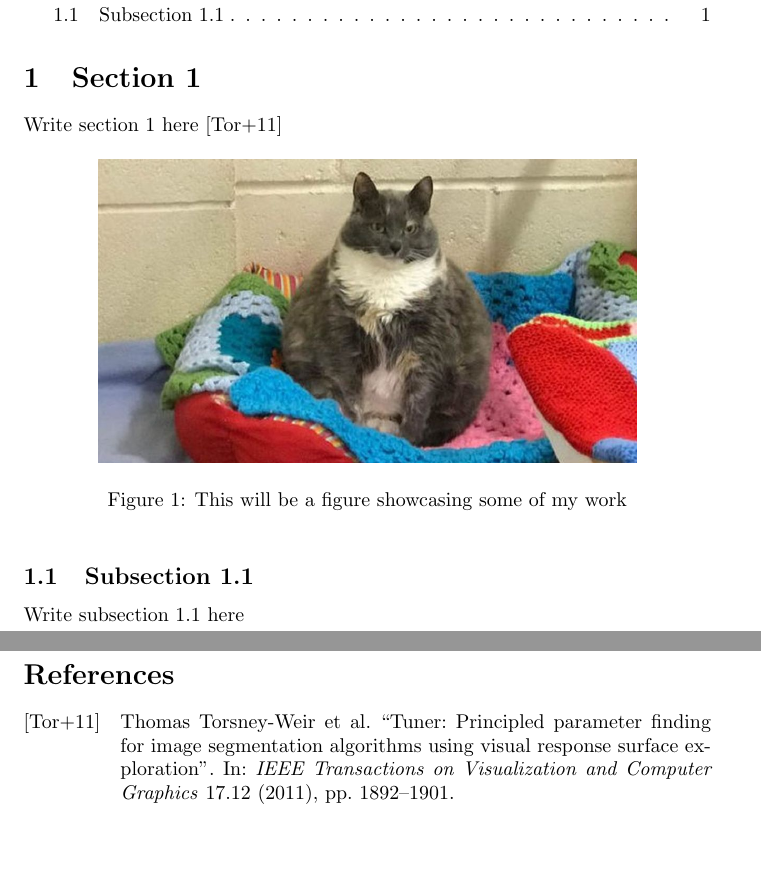
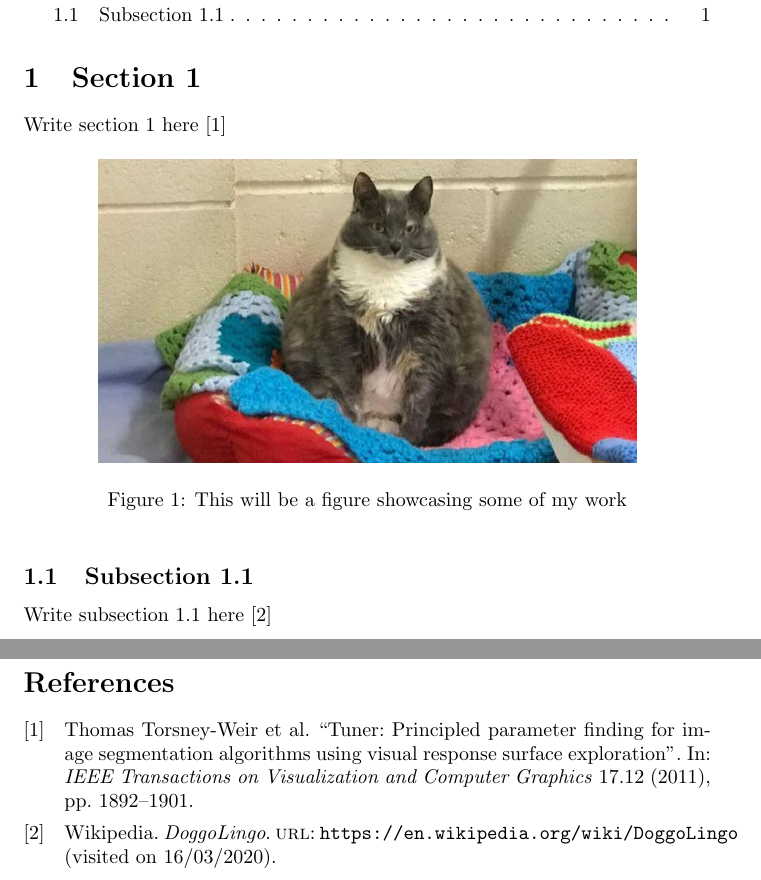
Before and after one commit to DJSaunders1997/LATEX-Template, a LaTeX document (Report.TEX, which reads References.bib): two parts of pages 1 and 2 of 2, joined at a grey line, cut so that both start at the same text, the shorter picture padded with empty space. Compiled offline with pdfLaTeX.

Commit message:
Updated refernce style

```diff
--- a/References.bib
+++ b/References.bib
@@ -8,3 +8,10 @@
   year={2011},
   publisher={IEEE}
 }
+
+@misc{wikiChonker,
+  title={DoggoLingo},
+  author={Wikipedia},
+  url={https://en.wikipedia.org/wiki/DoggoLingo},
+  urldate = {2020-03-16}
+}
--- a/Report.TEX
+++ b/Report.TEX
@@ -2,7 +2,8 @@
 \usepackage[utf8]{inputenc}
 \usepackage{graphicx}
 
-\usepackage[backend=biber, style=alphabetic,]{biblatex}
+% change reference style to [1], remove stupid sorting, language changed so date in ddmmyyyy
+\usepackage[backend=biber, style=numeric, sorting=none, language=australian]{biblatex}
 \addbibresource{References.bib}
 
 \title{Report}
@@ -30,7 +31,7 @@ Write section 1 here \cite{torsney2011tuner}
 
 
 \subsection{Subsection 1.1}
-    Write subsection 1.1 here
+    Write subsection 1.1 here \cite{wikiChonker}
 
 \printbibliography
 
```
Also changed, not shown: Report.pdf.
